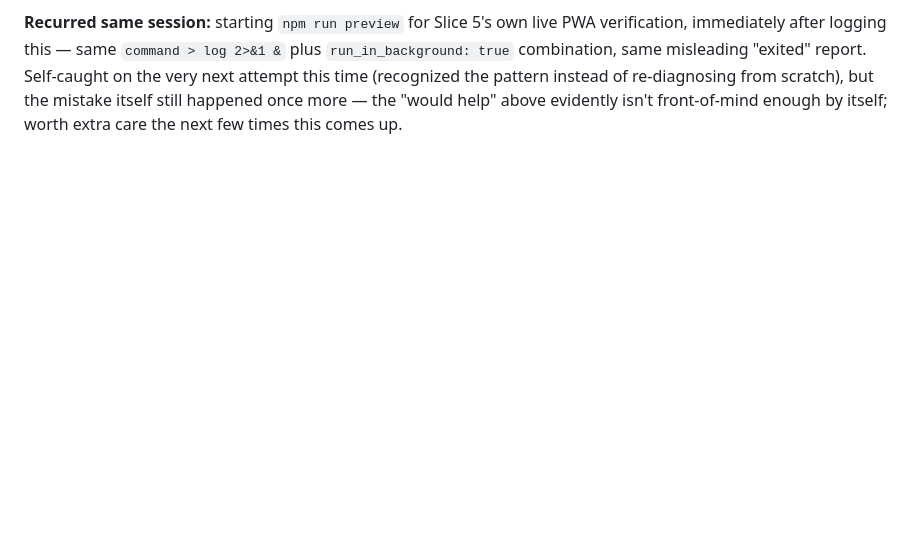
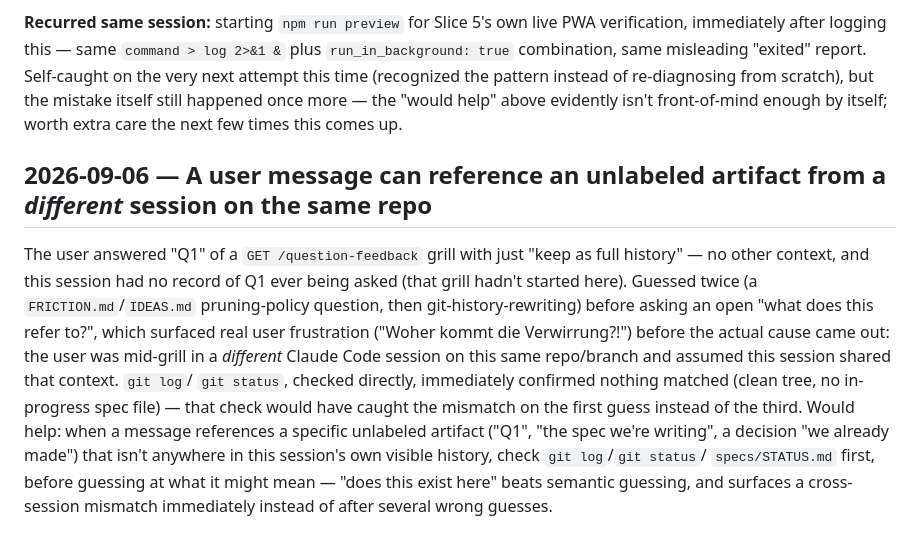
Before and after one commit to ibes/paarfragen, a Markdown page: FRICTION.md, the part around the change. GitHub-like rendering; blank space fills up the shorter version.

Commit message:
Retro: log cross-session context mismatch, document no distinct()
Logged the "keep as full history" confusion from earlier this
session: the user was answering a grill question from a *different*
Claude Code session on this same repo, and this session had no record
of it. Two wrong guesses before an open question surfaced the real
cause — git log/status, checked immediately, would have caught the
mismatch on the first guess. Worth remembering for any future message
that references an unlabeled artifact this session hasn't seen.

Also added Tempest's SelectQueryBuilder having no distinct() (only
CountQueryBuilder does) to api/reference/tempest.md's gotchas — found
building Slice 6, previously only reasoned about in that slice's own
spec, not in the lookup doc a future query-builder use would actually
check first.

Co-Authored-By: Claude Sonnet 5 <noreply@anthropic.com>
Claude-Session: https://claude.ai/code/session_01693MjFoU2rPsrP5hXtKUTn

```diff
--- a/FRICTION.md
+++ b/FRICTION.md
@@ -119,3 +119,24 @@ this time (recognized the pattern instead of re-diagnosing from
 scratch), but the mistake itself still happened once more — the "would
 help" above evidently isn't front-of-mind enough by itself; worth
 extra care the next few times this comes up.
+
+## 2026-09-06 — A user message can reference an unlabeled artifact from a *different* session on the same repo
+
+The user answered "Q1" of a `GET /question-feedback` grill with just
+"keep as full history" — no other context, and this session had no
+record of Q1 ever being asked (that grill hadn't started here). Guessed
+twice (a `FRICTION.md`/`IDEAS.md` pruning-policy question, then
+git-history-rewriting) before asking an open "what does this refer
+to?", which surfaced real user frustration
+("Woher kommt die Verwirrung?!") before the actual cause came out: the
+user was mid-grill in a *different* Claude Code session on this same
+repo/branch and assumed this session shared that context. `git log`/
+`git status`, checked directly, immediately confirmed nothing matched
+(clean tree, no in-progress spec file) — that check would have caught
+the mismatch on the first guess instead of the third. Would help: when
+a message references a specific unlabeled artifact ("Q1", "the spec
+we're writing", a decision "we already made") that isn't anywhere in
+this session's own visible history, check `git log`/`git status`/
+`specs/STATUS.md` first, before guessing at what it might mean — "does
+this exist here" beats semantic guessing, and surfaces a cross-session
+mismatch immediately instead of after several wrong guesses.
```
Also changed, not shown: api/reference/tempest.md (+6 -0 lines).
